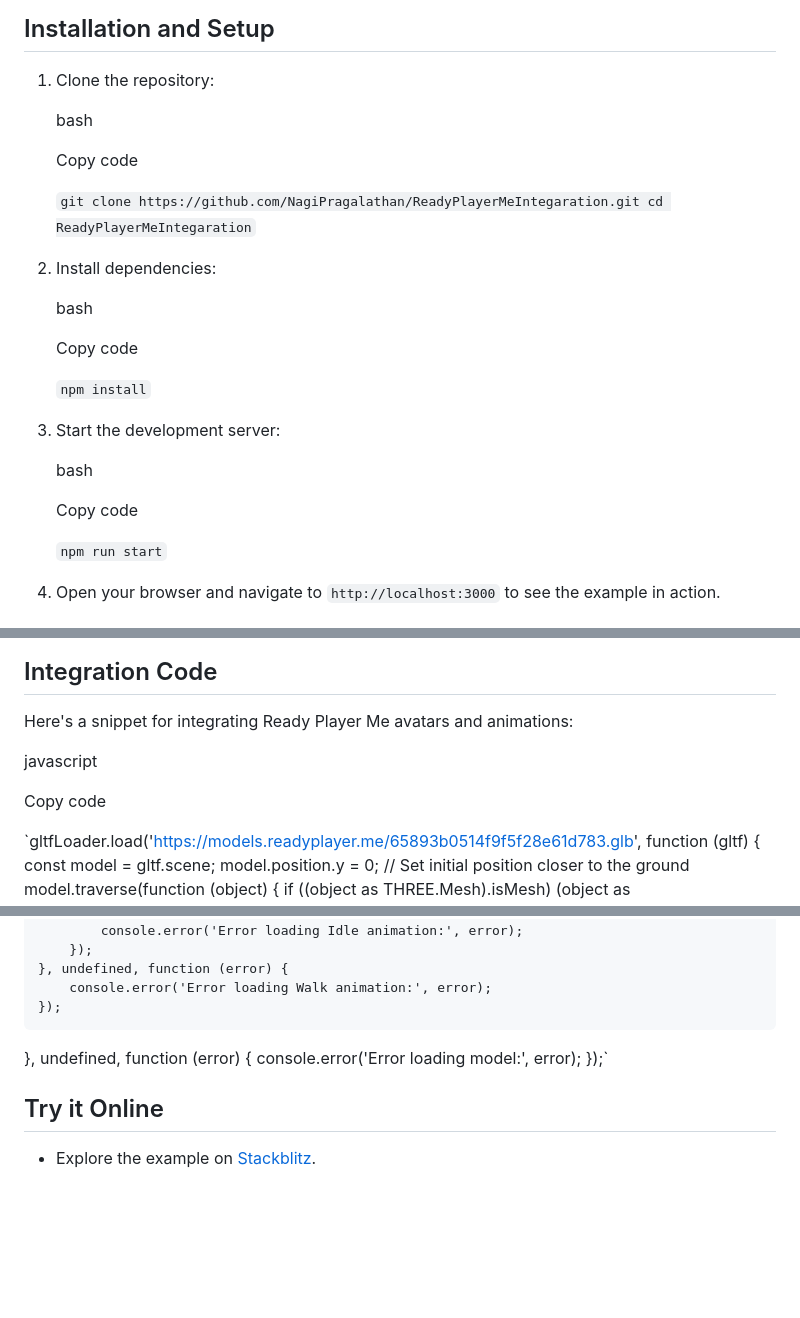
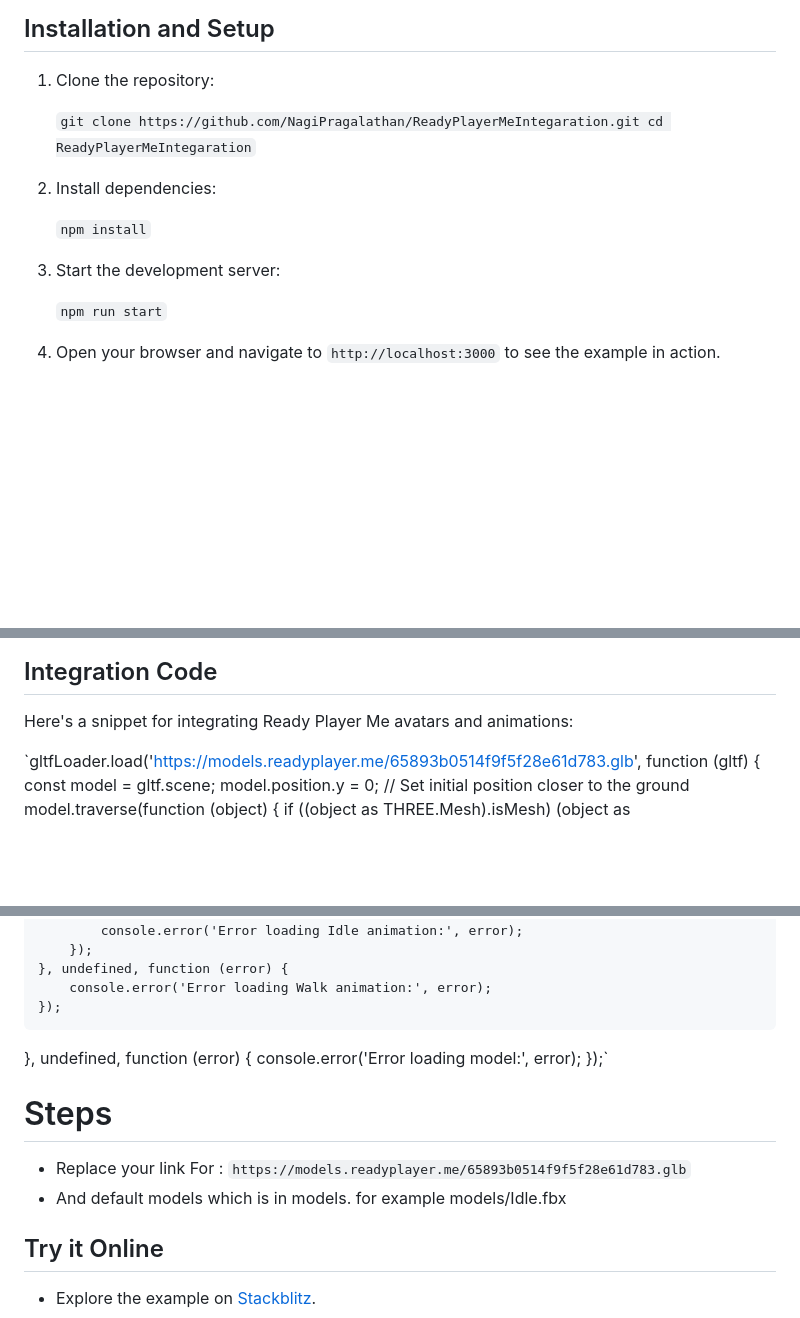
Before and after one commit to NagiPragalathan/ReadyPlayerMeIntegaration, a Markdown page: README.md, 3 parts joined by grey strips. Rendered like a GitHub page; blank space fills up the shorter version.

```diff
--- a/README.md
+++ b/README.md
@@ -6,26 +6,14 @@ This project demonstrates character controls using Three.js, integrated with Rea
 
 1. Clone the repository:
 
-    bash
-
-    Copy code
-
     `git clone https://github.com/NagiPragalathan/ReadyPlayerMeIntegaration.git
     cd ReadyPlayerMeIntegaration`
 
 2. Install dependencies:
 
-    bash
-
-    Copy code
-
     `npm install`
 
 3. Start the development server:
-
-    bash
-
-    Copy code
 
     `npm run start`
 
@@ -45,10 +33,6 @@ This project demonstrates character controls using Three.js, integrated with Rea
 ## Integration Code
 
 Here's a snippet for integrating Ready Player Me avatars and animations:
-
-javascript
-
-Copy code
 
 `gltfLoader.load('https://models.readyplayer.me/65893b0514f9f5f28e61d783.glb', function (gltf) {
     const model = gltf.scene;
@@ -100,6 +84,10 @@ Copy code
     console.error('Error loading model:', error);
 });`
 
+# Steps
+ - Replace your link For : `https://models.readyplayer.me/65893b0514f9f5f28e61d783.glb`
+ - And default models which is in models. for example models/Idle.fbx
+
 ## Try it Online
 
 - Explore the example on [Stackblitz](https://stackblitz.com/github/tamani-coding/threejs-character-controls-example).
```
